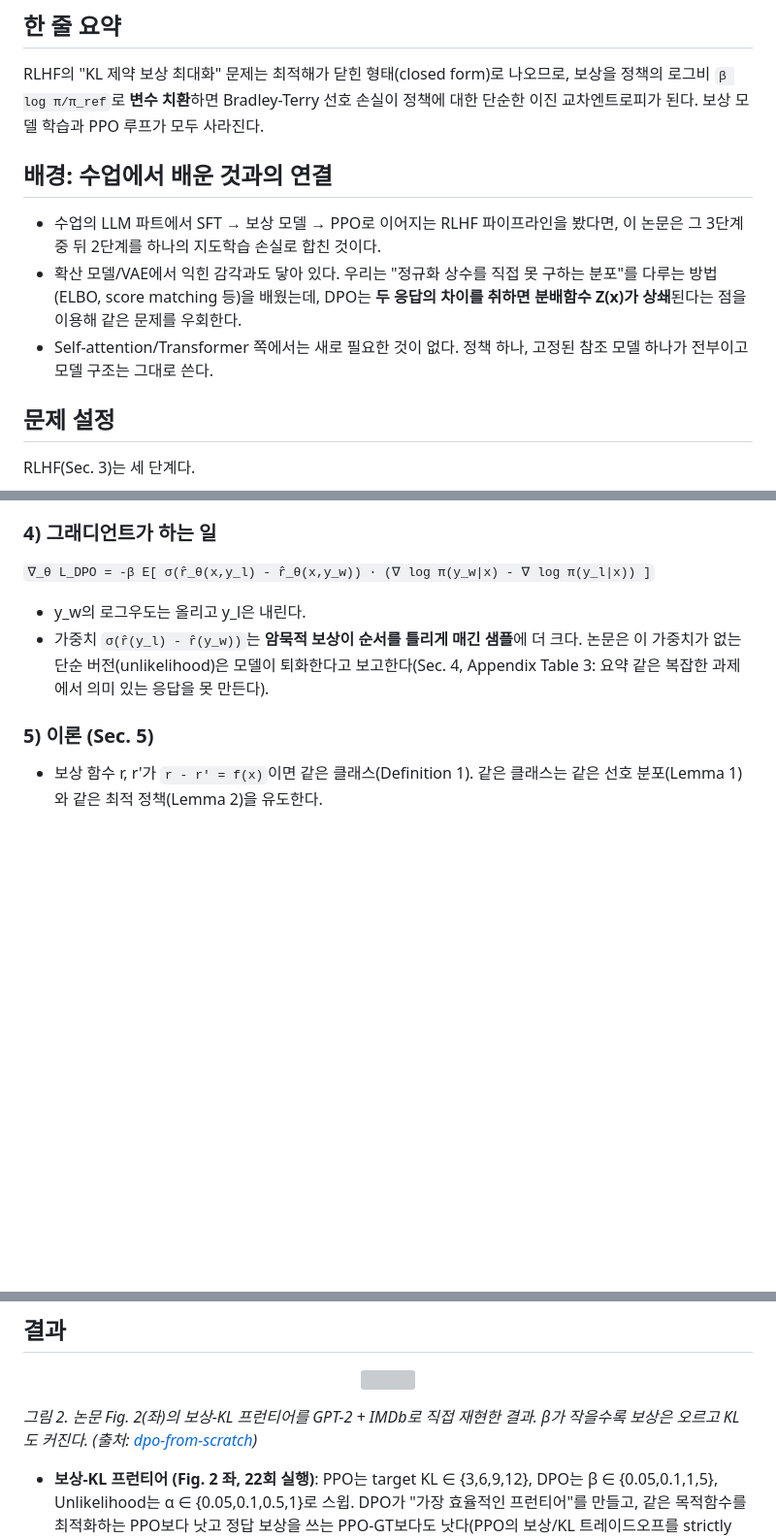
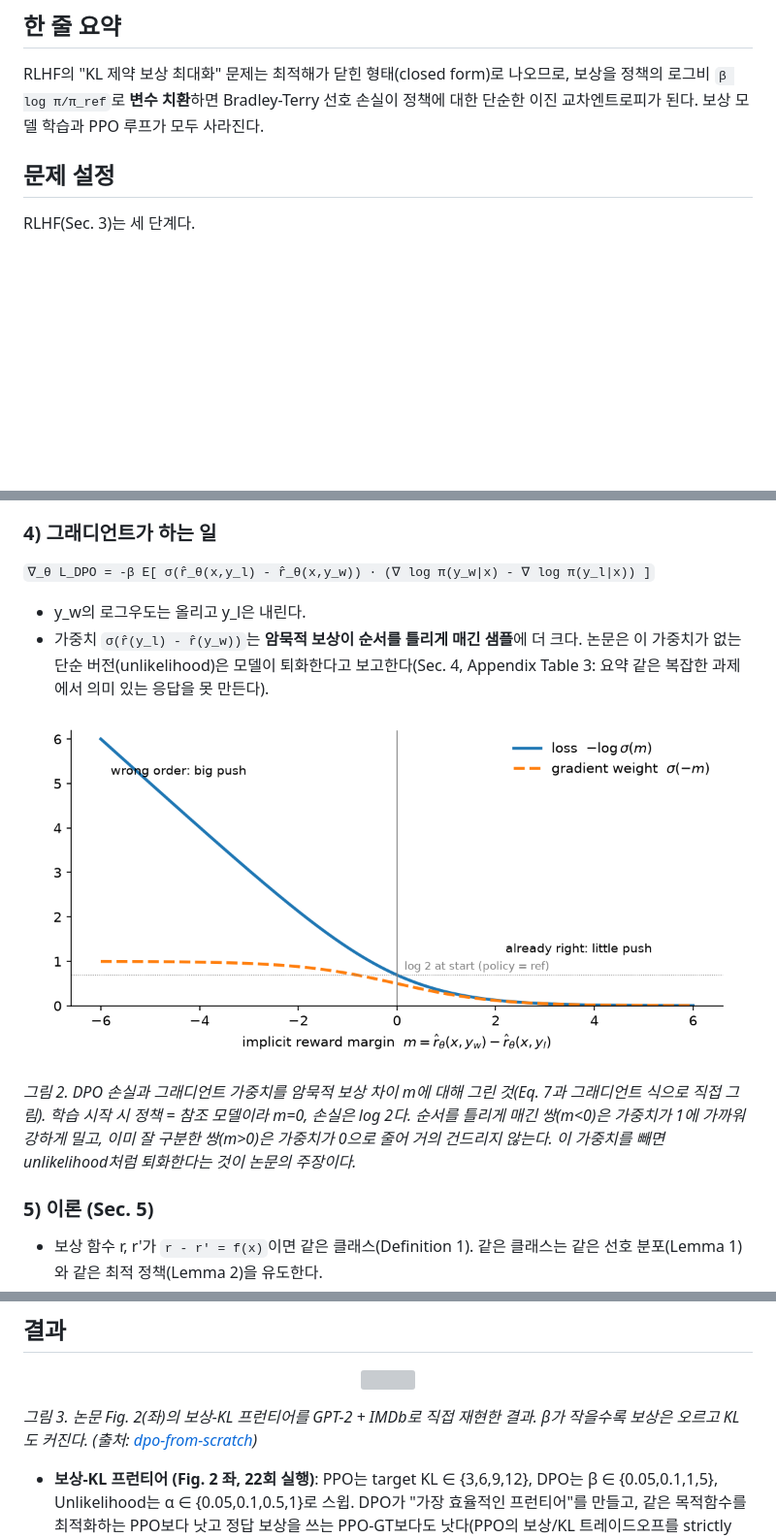
Before and after one commit to dain77-d/ai-study-log, a Markdown page: papers/2026-11-11.md, 3 parts joined by grey strips. Shown at 97% size. GitHub-like rendering; pictures changed too: papers/img/2026-11-11-dpo-weight.png (added); blank space fills up the shorter version; grey boxes are pictures that could not be loaded.

```diff
--- a/papers/2026-11-11.md
+++ b/papers/2026-11-11.md
@@ -8,11 +8,6 @@
 
 ## 한 줄 요약
 RLHF의 "KL 제약 보상 최대화" 문제는 최적해가 닫힌 형태(closed form)로 나오므로, 보상을 정책의 로그비 `β log π/π_ref`로 **변수 치환**하면 Bradley-Terry 선호 손실이 정책에 대한 단순한 이진 교차엔트로피가 된다. 보상 모델 학습과 PPO 루프가 모두 사라진다.
-
-## 배경: 수업에서 배운 것과의 연결
-- 수업의 LLM 파트에서 SFT → 보상 모델 → PPO로 이어지는 RLHF 파이프라인을 봤다면, 이 논문은 그 3단계 중 뒤 2단계를 하나의 지도학습 손실로 합친 것이다.
-- 확산 모델/VAE에서 익힌 감각과도 닿아 있다. 우리는 "정규화 상수를 직접 못 구하는 분포"를 다루는 방법(ELBO, score matching 등)을 배웠는데, DPO는 **두 응답의 차이를 취하면 분배함수 Z(x)가 상쇄**된다는 점을 이용해 같은 문제를 우회한다.
-- Self-attention/Transformer 쪽에서는 새로 필요한 것이 없다. 정책 하나, 고정된 참조 모델 하나가 전부이고 모델 구조는 그대로 쓴다.
 
 ## 문제 설정
 RLHF(Sec. 3)는 세 단계다.
@@ -56,6 +51,10 @@ Bradley-Terry는 보상의 **차이**에만 의존한다(`σ(r*(x,y1) - r*(x,y2)
 - y_w의 로그우도는 올리고 y_l은 내린다.
 - 가중치 `σ(r̂(y_l) - r̂(y_w))`는 **암묵적 보상이 순서를 틀리게 매긴 샘플**에 더 크다. 논문은 이 가중치가 없는 단순 버전(unlikelihood)은 모델이 퇴화한다고 보고한다(Sec. 4, Appendix Table 3: 요약 같은 복잡한 과제에서 의미 있는 응답을 못 만든다).
 
+<p align="center"><img src="img/2026-11-11-dpo-weight.png" width="720"></p>
+
+*그림 2. DPO 손실과 그래디언트 가중치를 암묵적 보상 차이 m에 대해 그린 것(Eq. 7과 그래디언트 식으로 직접 그림). 학습 시작 시 정책 = 참조 모델이라 m=0, 손실은 log 2다. 순서를 틀리게 매긴 쌍(m<0)은 가중치가 1에 가까워 강하게 밀고, 이미 잘 구분한 쌍(m>0)은 가중치가 0으로 줄어 거의 건드리지 않는다. 이 가중치를 빼면 unlikelihood처럼 퇴화한다는 것이 논문의 주장이다.*
+
 ### 5) 이론 (Sec. 5)
 - 보상 함수 r, r'가 `r - r' = f(x)`이면 같은 클래스(Definition 1). 같은 클래스는 같은 선호 분포(Lemma 1)와 같은 최적 정책(Lemma 2)을 유도한다.
 - **Theorem 1**: 가벼운 가정 아래, Plackett-Luce/Bradley-Terry와 일치하는 모든 보상 클래스는 `r = β log π/π_ref`로 표현 가능하다. 즉 이 재매개화가 표현력을 잃지 않는다. 합이 1이 되는 `Σ_y π_ref exp(r/β) = 1` 제약(Eq. 9)이 클래스 안에서 대표 원소를 고르는 역할을 한다.
@@ -78,7 +77,7 @@ Bradley-Terry는 보상의 **차이**에만 의존한다(`σ(r*(x,y1) - r*(x,y2)
 
 <p align="center"><img src="https://raw.githubusercontent.com/dain77-d/dpo-from-scratch/main/results/gpu/frontier.png" width="720"></p>
 
-*그림 2. 논문 Fig. 2(좌)의 보상-KL 프런티어를 GPT-2 + IMDb로 직접 재현한 결과. β가 작을수록 보상은 오르고 KL도 커진다. (출처: [dpo-from-scratch](https://github.com/dain77-d/dpo-from-scratch))*
+*그림 3. 논문 Fig. 2(좌)의 보상-KL 프런티어를 GPT-2 + IMDb로 직접 재현한 결과. β가 작을수록 보상은 오르고 KL도 커진다. (출처: [dpo-from-scratch](https://github.com/dain77-d/dpo-from-scratch))*
 
 - **보상-KL 프런티어 (Fig. 2 좌, 22회 실행)**: PPO는 target KL ∈ {3,6,9,12}, DPO는 β ∈ {0.05,0.1,1,5}, Unlikelihood는 α ∈ {0.05,0.1,0.5,1}로 스윕. DPO가 "가장 효율적인 프런티어"를 만들고, 같은 목적함수를 최적화하는 PPO보다 낫고 정답 보상을 쓰는 PPO-GT보다도 낫다(PPO의 보상/KL 트레이드오프를 strictly dominate).
 - **TL;DR 요약 (Fig. 2 우)**: DPO 승률 약 61%(온도 0.0) vs PPO 57%(PPO의 최적 온도 0.0). DPO는 Best-of-N 최대 승률도 넘는다. 온도에 훨씬 강건해서 PPO는 높은 온도에서 base GPT-J 수준까지 떨어질 수 있다. Preferred-FT는 SFT 대비 큰 개선이 없다. 저자들은 β를 의미 있게 튜닝하지 않았다고 명시한다.
```
Also changed, not shown: concepts/2026-11-12.md (+24 -2 lines), papers/2026-11-13.md (+12 -6 lines).
